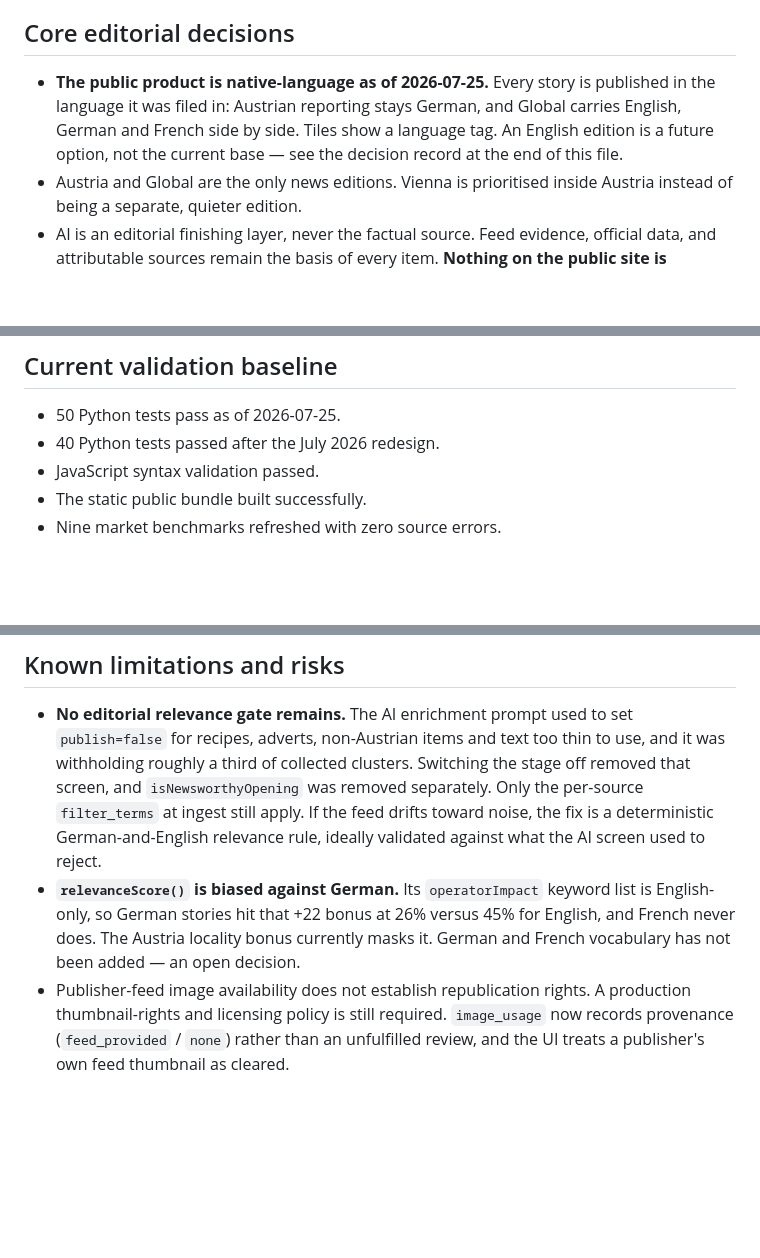
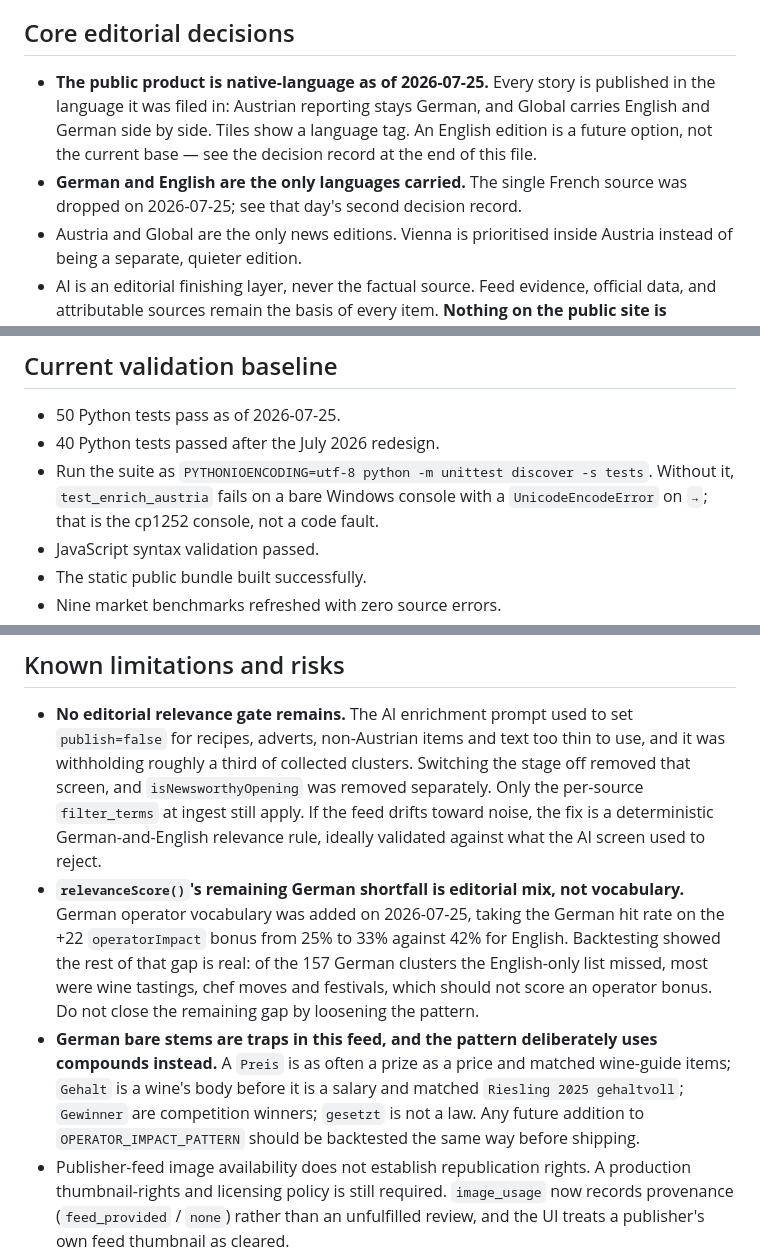
Before and after one commit to caktugan/gastro-news-website, a Markdown page: docs/PROJECT_HANDOFF.md, 3 parts joined by grey strips. Rendered like a GitHub page; blank space fills up the shorter version.

```diff
--- a/docs/PROJECT_HANDOFF.md
+++ b/docs/PROJECT_HANDOFF.md
@@ -27,7 +27,8 @@ The product is not intended to be a consumer restaurant directory or a generic f
 
 ## Core editorial decisions
 
-- **The public product is native-language as of 2026-07-25.** Every story is published in the language it was filed in: Austrian reporting stays German, and Global carries English, German and French side by side. Tiles show a language tag. An English edition is a future option, not the current base — see the decision record at the end of this file.
+- **The public product is native-language as of 2026-07-25.** Every story is published in the language it was filed in: Austrian reporting stays German, and Global carries English and German side by side. Tiles show a language tag. An English edition is a future option, not the current base — see the decision record at the end of this file.
+- **German and English are the only languages carried.** The single French source was dropped on 2026-07-25; see that day's second decision record.
 - Austria and Global are the only news editions. Vienna is prioritised inside Austria instead of being a separate, quieter edition.
 - AI is an editorial finishing layer, never the factual source. Feed evidence, official data, and attributable sources remain the basis of every item. **Nothing on the public site is currently AI-generated**: the enrichment stage runs with `--no-api`.
 - Reporting, first-party announcements, and social posts must remain visibly distinct.
@@ -133,6 +134,7 @@ Important commands and worker behavior are documented in `README.md`. The full u
 
 - 50 Python tests pass as of 2026-07-25.
 - 40 Python tests passed after the July 2026 redesign.
+- Run the suite as `PYTHONIOENCODING=utf-8 python -m unittest discover -s tests`. Without it, `test_enrich_austria` fails on a bare Windows console with a `UnicodeEncodeError` on `→`; that is the cp1252 console, not a code fault.
 - JavaScript syntax validation passed.
 - The static public bundle built successfully.
 - Nine market benchmarks refreshed with zero source errors.
@@ -150,7 +152,8 @@ After interface changes, verify the local preview at `http://127.0.0.1:4173/` on
 ## Known limitations and risks
 
 - **No editorial relevance gate remains.** The AI enrichment prompt used to set `publish=false` for recipes, adverts, non-Austrian items and text too thin to use, and it was withholding roughly a third of collected clusters. Switching the stage off removed that screen, and `isNewsworthyOpening` was removed separately. Only the per-source `filter_terms` at ingest still apply. If the feed drifts toward noise, the fix is a deterministic German-and-English relevance rule, ideally validated against what the AI screen used to reject.
-- **`relevanceScore()` is biased against German.** Its `operatorImpact` keyword list is English-only, so German stories hit that +22 bonus at 26% versus 45% for English, and French never does. The Austria locality bonus currently masks it. German and French vocabulary has not been added — an open decision.
+- **`relevanceScore()`'s remaining German shortfall is editorial mix, not vocabulary.** German operator vocabulary was added on 2026-07-25, taking the German hit rate on the +22 `operatorImpact` bonus from 25% to 33% against 42% for English. Backtesting showed the rest of that gap is real: of the 157 German clusters the English-only list missed, most were wine tastings, chef moves and festivals, which should not score an operator bonus. Do not close the remaining gap by loosening the pattern.
+- **German bare stems are traps in this feed, and the pattern deliberately uses compounds instead.** A `Preis` is as often a prize as a price and matched wine-guide items; `Gehalt` is a wine's body before it is a salary and matched `Riesling 2025 gehaltvoll`; `Gewinner` are competition winners; `gesetzt` is not a law. Any future addition to `OPERATOR_IMPACT_PATTERN` should be backtested the same way before shipping.
 - Publisher-feed image availability does not establish republication rights. A production thumbnail-rights and licensing policy is still required. `image_usage` now records provenance (`feed_provided` / `none`) rather than an unfulfilled review, and the UI treats a publisher's own feed thumbnail as cleared.
 - Many publishers expose only thin excerpts, so summaries must remain proportionate to available evidence.
 - Existing cached headlines retain older structures; the improved headline prompt affects new or explicitly regenerated enrichment.
```
Also changed, not shown: other parts of docs/PROJECT_HANDOFF.md (+18 -6 lines).
